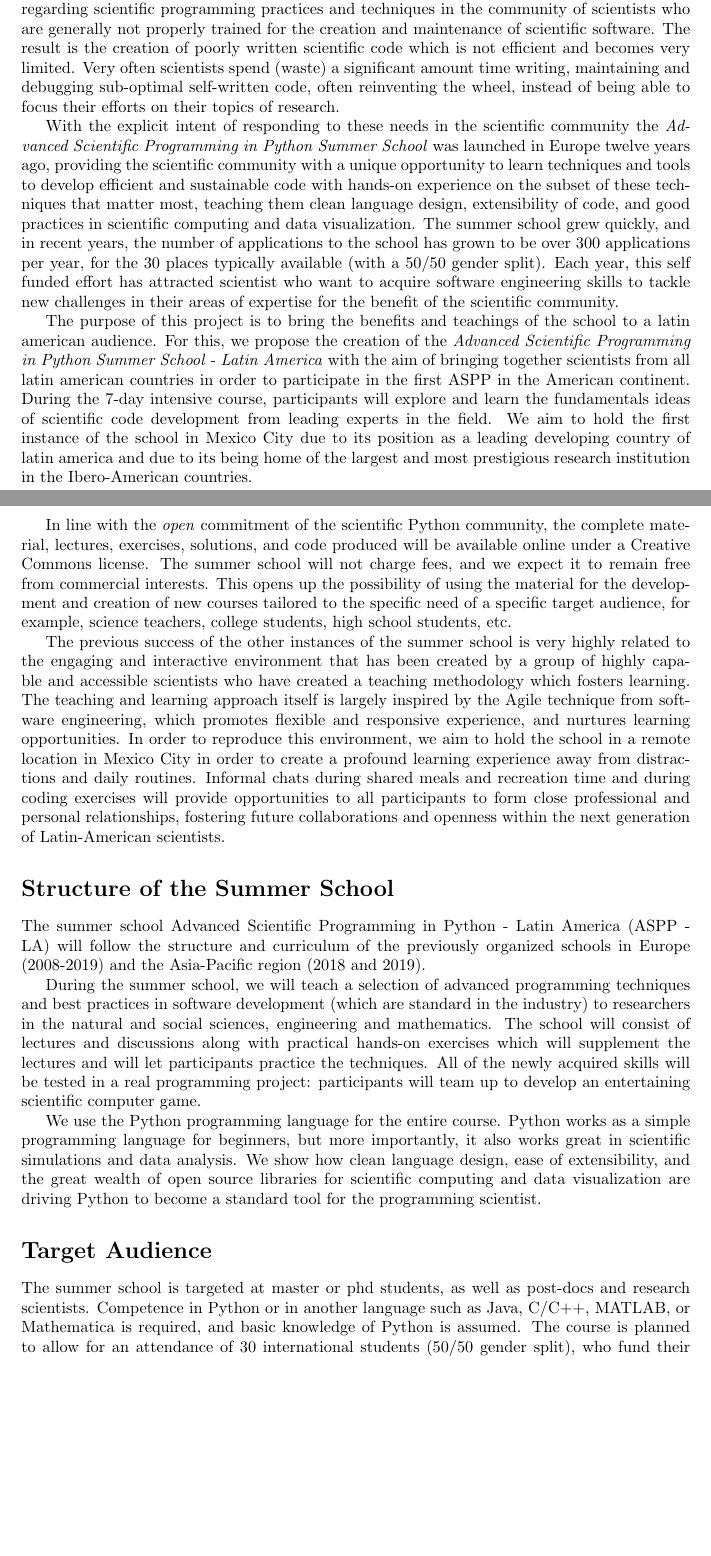
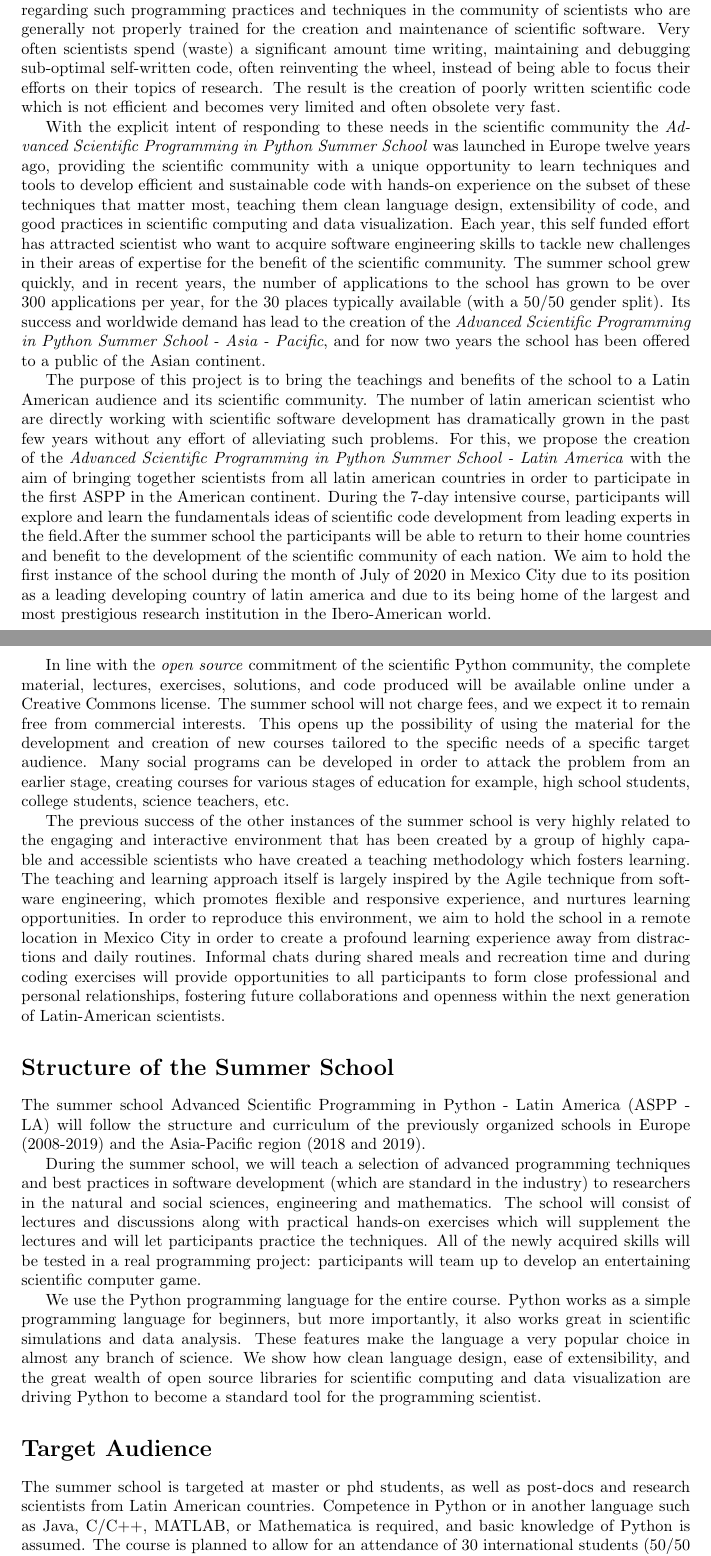
Before and after one commit to josuemtzmo/ASPP-LatinAmerica, a LaTeX document (ASPP_LatinAmerica_executive.tex): two parts of pages 1 and 2 of 4, joined at a grey line, cut so that both start at the same text, the shorter picture padded with empty space. Compiled offline with pdfLaTeX.

Commit message:
First revision of the first draft.

```diff
--- a/ASPP_LatinAmerica_executive.tex
+++ b/ASPP_LatinAmerica_executive.tex
@@ -18,7 +18,5 @@
 %%     \note[editor]{note}
 
 \title{%
-Advanced Scientific Programming in Python - Latin America
+\Large Advanced Scientific Programming in Python  -- Latin America
 \\ \vspace{0.2cm}
-\large Executive Summary  [Draft \today]}
-\date{July 2020}
@@ -39,46 +40,54 @@ fields making \emph{the ability to program} a highly desired and important
 skill to conduct state of the art research. However, there is a considerable
-lack of education regarding scientific programming practices and techniques in
+lack of education regarding such programming practices and techniques in
 the community of scientists who are generally not properly trained for the
-creation and maintenance of scientific software. The result is the creation of
-poorly written scientific code which is not efficient and becomes very
-limited. Very often scientists spend (waste) a significant amount time
-writing, maintaining and debugging sub-optimal self-written code, often
-reinventing the wheel, instead of being able to focus their efforts on their
-topics of research.
+creation and maintenance of scientific software. Very often scientists spend
+(waste) a significant amount time writing, maintaining and debugging
+sub-optimal self-written code, often reinventing the wheel, instead of being
+able to focus their efforts on their topics of research. The result is the
+creation of poorly written scientific code which is not efficient and becomes
+very limited and often obsolete very fast.
 
 With the explicit intent of responding to these needs in the scientific
 community the \emph{Advanced Scientific Programming in Python Summer School}
 was launched in Europe twelve years ago, providing the scientific community
-with a unique opportunity to learn techniques and tools to develop  efficient
+with a unique opportunity to learn techniques and tools to develop efficient
 and sustainable code with hands-on experience on the subset of these techniques
 that matter most, teaching them clean language design, extensibility of code,
-and good practices in scientific computing and data visualization. The summer
-school grew quickly, and in recent years, the number of applications  to the
-school has grown to be over 300 applications per year, for the 30 places
-typically available (with a 50/50 gender split). Each year, this self funded
-effort has attracted scientist who want to acquire software  engineering skills
-to tackle new challenges in their areas of expertise for the  benefit of the
-scientific community.
+and good practices in scientific computing and data visualization. Each year,
+this self funded effort has attracted scientist who want to acquire software
+engineering skills to tackle new challenges in their areas of expertise for
+the  benefit of the scientific community. The summer school grew quickly, and
+in recent years, the number of applications  to the school has grown to be over
+300 applications per year, for the 30 places typically available (with a 50/50
+gender split). Its success and worldwide demand has lead to the creation of the \emph{Advanced Scientific Programming in Python Summer School - Asia - Pacific}, and for now two years the school has been offered to a public of the Asian continent.
 
-The purpose of this project is to bring the benefits and teachings of the
-school to a latin american audience. For this, we propose the creation of the
+The purpose of this project is to bring the teachings and benefits of the
+school to a Latin American audience and its scientific community. The number of
+latin american scientist who are directly working with scientific software
+development has dramatically grown in the past few years without any effort of
+alleviating such problems. For this, we propose the creation of the
 \emph{Advanced Scientific Programming in Python Summer School - Latin America}
 with the aim of bringing together scientists from all latin american countries
 in order to participate in the first ASPP in the American continent. During the
 7-day intensive course, participants will explore and learn the fundamentals
-ideas of scientific code development from leading experts in the field. We aim
-to hold the first instance of the school in Mexico City due to its position as
-a leading developing country of latin america and due to its being home of the
-largest and most prestigious research institution in the Ibero-American
-countries.
+ideas of scientific code development from leading experts in the field.After
+the summer school the participants will be able to return to their home
+countries and benefit to the development of the scientific community of each
+nation.  We aim to hold the first instance of the school during the month of
+July of 2020 in Mexico City due to its position as a leading developing country
+of latin america and due to its being home of the largest and most prestigious
+research institution in the Ibero-American world.
 
-In line with the \emph{open} commitment of the scientific Python community, the
-complete material, lectures, exercises, solutions, and code produced will be
-available online under a Creative Commons license. The summer school will not
-charge fees, and we expect it to remain free from commercial interests. This
-opens up the possibility of using the material for the development and creation
-of new courses tailored to the specific need of a specific target audience, for
-example, science teachers, college students, high school students, etc.
+In line with the \emph{open source} commitment of the scientific Python
+community, the complete material, lectures, exercises, solutions, and code
+produced will be available online under a Creative Commons license. The summer
+school will not charge fees, and we expect it to remain free from commercial
+interests. This opens up the possibility of using the material for the
+development and creation of new courses tailored to the specific needs of a
+specific target audience. Many social programs can be developed in order to
+attack the problem from an earlier stage, creating courses for various stages
+of education for example, high school students, college students, science
+teachers, etc.
 
 The previous success of the other instances of the summer school is very highly
 related to the engaging and interactive environment that has been created by a
@@ -112,14 +121,15 @@ an entertaining scientific computer game.
 
 We use the Python programming language for the entire course. Python works as a
 simple programming language for beginners, but more importantly, it also works
-great in scientific simulations and data analysis. We show how clean language
-design, ease of extensibility, and the great wealth of open source libraries
-for scientific computing and data visualization are driving Python to become a
-standard tool for the programming scientist.
+great in scientific simulations and data analysis. These features make the
+language a very popular choice in almost any branch of science. We show how
+clean language design, ease of extensibility, and the great wealth of open
+source libraries for scientific computing and data visualization are driving
+Python to become a standard tool for the programming scientist.
 
 \section*{Target Audience}
 The summer school is targeted at master or phd students, as well as post-docs
-and research scientists. Competence in Python or in another language such as
-Java, C/C++, MATLAB, or Mathematica is required, and basic knowledge of Python
-is assumed. The course is planned to allow for an attendance of 30
-international students (50/50 gender split), who fund their own travel and stay
+and research scientists from Latin American countries. Competence in Python or
+in another language such as Java, C/C++, MATLAB, or Mathematica is required,
+and basic knowledge of Python is assumed. The course is planned to allow for an
+attendance of 30 international students (50/50 gender split), who fund their
```
Also changed, not shown: ASPP_LatinAmerica_executive.pdf, ASPP_LatinAmerica_executive.tex (54 more changed lines).
